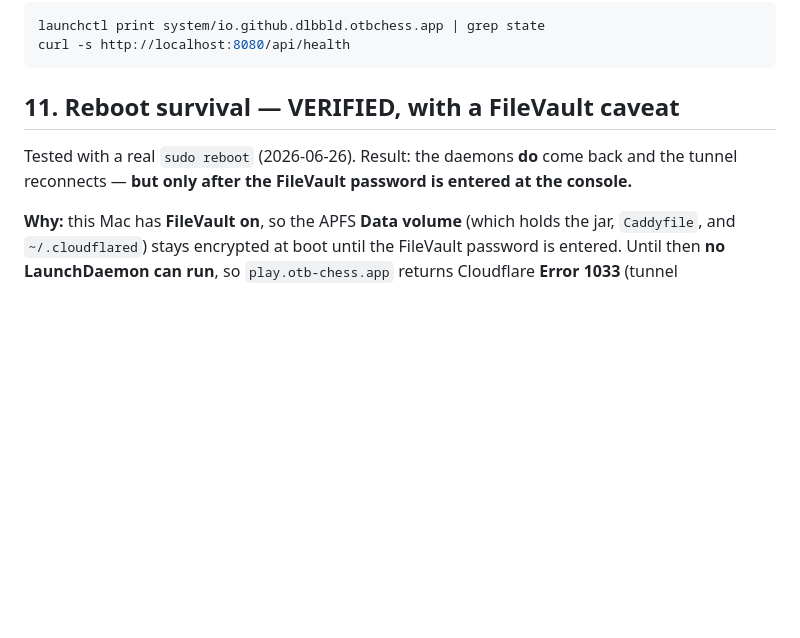
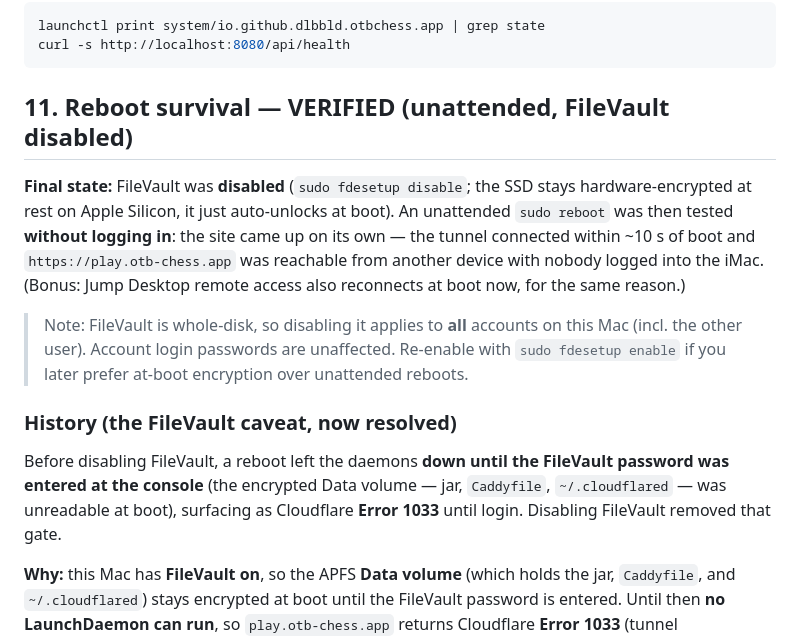
Before and after one commit to dlbbld/otb-chess, a Markdown page: SETUP.md, the part around the change. Drawn GitHub-style; blank space fills up the shorter version.

Commit message:
Reboot survival verified unattended (FileVault disabled)
Unattended sudo reboot (no login): tunnel up within ~10s of boot, site
reachable with nobody logged in. FileVault disabled (disk still hardware-
encrypted at rest, auto-unlocks at boot). SETUP.md §11 updated.

Co-Authored-By: Claude Opus 4.8 <noreply@anthropic.com>

````diff
--- a/SETUP.md
+++ b/SETUP.md
@@ -160,10 +160,23 @@ launchctl print system/io.github.dlbbld.otbchess.app | grep state
 curl -s http://localhost:8080/api/health
 ```
 
-## 11. Reboot survival — VERIFIED, with a FileVault caveat
+## 11. Reboot survival — VERIFIED (unattended, FileVault disabled)
 
-Tested with a real `sudo reboot` (2026-06-26). Result: the daemons **do** come back and the tunnel
-reconnects — **but only after the FileVault password is entered at the console.**
+**Final state:** FileVault was **disabled** (`sudo fdesetup disable`; the SSD stays hardware-encrypted
+at rest on Apple Silicon, it just auto-unlocks at boot). An unattended `sudo reboot` was then tested
+**without logging in**: the site came up on its own — the tunnel connected within ~10 s of boot and
+`https://play.otb-chess.app` was reachable from another device with nobody logged into the iMac.
+(Bonus: Jump Desktop remote access also reconnects at boot now, for the same reason.)
+
+> Note: FileVault is whole-disk, so disabling it applies to **all** accounts on this Mac (incl. the
+> other user). Account login passwords are unaffected. Re-enable with `sudo fdesetup enable` if you
+> later prefer at-boot encryption over unattended reboots.
+
+### History (the FileVault caveat, now resolved)
+
+Before disabling FileVault, a reboot left the daemons **down until the FileVault password was entered
+at the console** (the encrypted Data volume — jar, `Caddyfile`, `~/.cloudflared` — was unreadable at
+boot), surfacing as Cloudflare **Error 1033** until login. Disabling FileVault removed that gate.
 
 **Why:** this Mac has **FileVault on**, so the APFS **Data volume** (which holds the jar, `Caddyfile`,
 and `~/.cloudflared`) stays encrypted at boot until the FileVault password is entered. Until then
````
Also changed, not shown: tasks.md (+3 -4 lines).
